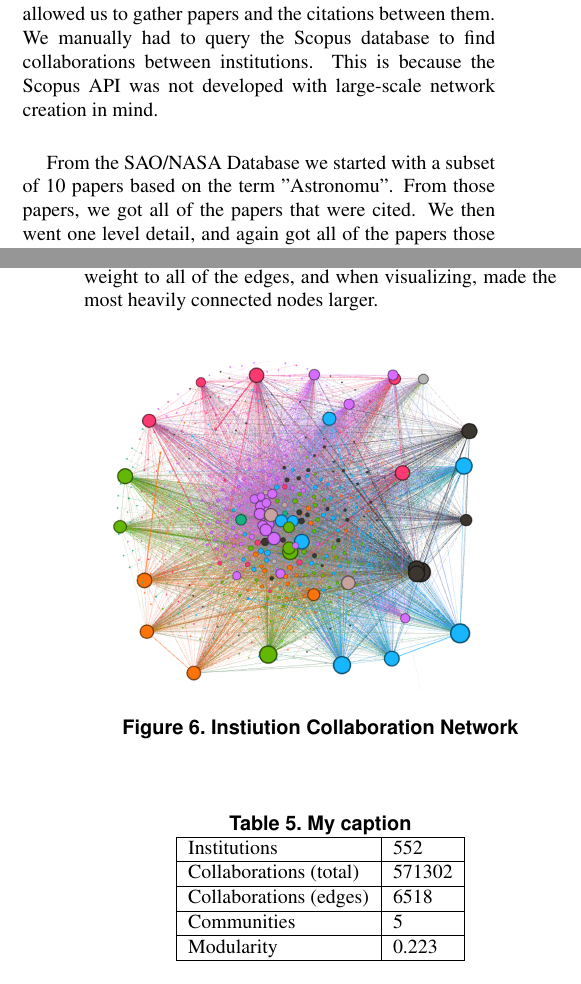
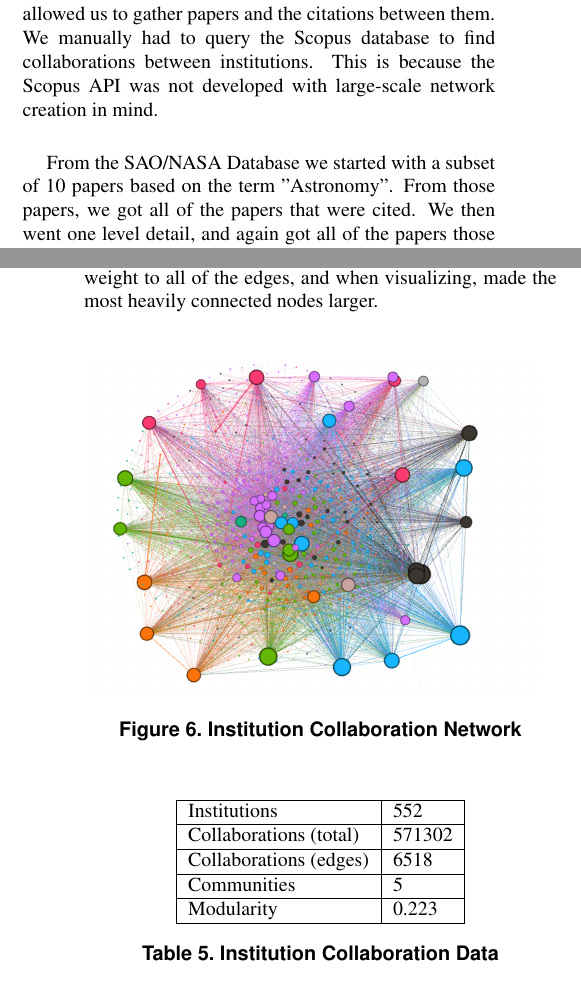
Before and after one commit to dlareau/18755_final_paper, a LaTeX paper (latex8.tex): two parts of the columns of pages 2 and 6 of 8, joined at a grey line, cut so that both start at the same text. Compiled offline with pdfLaTeX.

Commit message:
typo fixing

```diff
--- a/latex8.tex
+++ b/latex8.tex
@@ -82,7 +82,7 @@ Our approach relies on our attempts to acquire a wide range of data. As highligh
 
 Our approach has evolved throughout the completion of this project. For the first part of the project we had to develop ways to scrape data, and collect data from databases who's intended purpose was not to be data-mined in the way we have intended. We found a way to do bulk data collection from the SAO/NASA database. This allowed us to gather papers and the citations between them. We manually had to query the Scopus database to find collaborations between institutions. This is because the Scopus API was not developed with large-scale network creation in mind. \\
 
-From the SAO/NASA Database we started with a subset of 10 papers based on the term "Astronomu". From those papers, we got all of the papers that were cited. We then went one level detail, and again got all of the papers those paper's cited. This allowed us to  use a large set  of more than 15000 papers. These papers had more than 35000 unique authors. As such, we had to limit the dataset when creating a network from it. Similarly, when we looked to compare disciplines, we replicated this process using "physics" as our search term. \\
+From the SAO/NASA Database we started with a subset of 10 papers based on the term "Astronomy". From those papers, we got all of the papers that were cited. We then went one level detail, and again got all of the papers those paper's cited. This allowed us to  use a large set  of more than 15000 papers. These papers had more than 35000 unique authors. As such, we had to limit the dataset when creating a network from it. Similarly, when we looked to compare disciplines, we replicated this process using "physics" as our search term. \\
 
 
 From Scopus, we began by looking at Carnegie Mellon University. We identified the top 50 collaborating institutions of CMU. A collaborating institution is defined as one where an author from that institution had directly coauthored a paper with another author from a different institution. We then looked at the top 150 Collaborating institutions of the institutions in that list. This left us with over 700 institutions, with tens of thousands of collaborations between them.  We faced a limitation here, as Scopus was not designed to be queried in the two-deep fashion we had been using. It is useful for looking up one paper, or one institution, but is not developed to find a network around them.\\
@@ -226,12 +226,11 @@ Still, when making this network [Figure 6], we found that we had over 500 very i
 
 \begin{figure}[h]
    \includegraphics[width=8cm]{figure6.png}
-   \caption{Instiution Collaboration Network}
+   \caption{Institution Collaboration Network}
 \end{figure}
 
 \begin{table}[h]
 \centering
-\caption{My caption}
 \label{my-label}
 \begin{tabular}{|l|l|}
 \hline
@@ -241,6 +240,7 @@ Collaborations (edges) & 6518   \\ \hline
 Communities            & 5      \\ \hline
 Modularity             & 0.223  \\ \hline
 \end{tabular}
+\caption{Institution Collaboration Data}
 \end{table}
 
 Because of the method of data collection used, we also decided to filter out those nodes outside of the top 100 most connected nodes [Figure 7], most connected nodes for better visualization.  We found this showed the communities in a slightly nicer way, but the communities were still not heavily modular and did not inform us of much.    \\
```
Also changed, not shown: latex8.tex (14 more changed lines).
